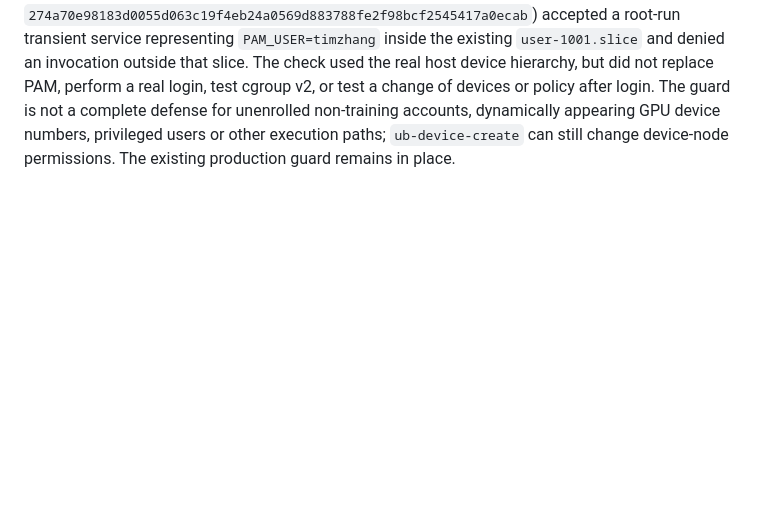
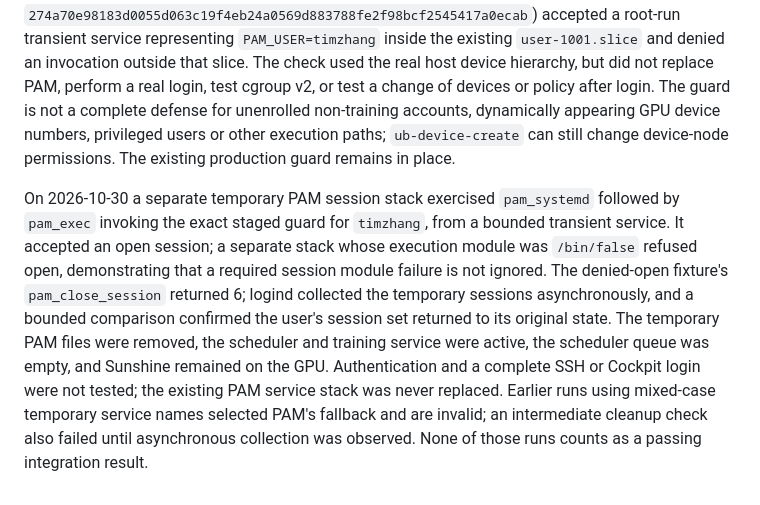
Before and after one commit to zdytim/TIME-trainctl, a Markdown page: research/slurm19/u20-gpu-device-recreation-risk.md, the part around the change. GitHub-like rendering; blank space fills up the shorter version.

Commit message:
Record isolated PAM session integration results

```diff
--- a/research/slurm19/u20-gpu-device-recreation-risk.md
+++ b/research/slurm19/u20-gpu-device-recreation-risk.md
@@ -13,3 +13,5 @@ The live host uses cgroup v1 devices and has `DevicePolicy=closed` for the enrol
 The prior PAM session guard only looked for the user's slice name in any cgroup hierarchy. A user manually added to the training group without the enrollment procedure could therefore enter a correctly named slice without proving that GPU devices were denied. The staged `90fa24a` guard additionally requires the active slice's `DevicePolicy=closed`, membership in that slice in the cgroup v1 devices hierarchy, and a current kernel `devices.list` that grants no access to the observed NVIDIA character devices. Missing data, unrestricted/wildcard matching device rules and malformed rules fail closed. Admin users remain excluded from this training-user check. Synthetic checks cover correct and incorrect slice paths, open policy, wildcard GPU permissions and absent GPU nodes.
 
 On u20, the exact staged guard (SHA-256 `274a70e98183d0055d063c19f4eb24a0569d883788fe2f98bcf2545417a0ecab`) accepted a root-run transient service representing `PAM_USER=timzhang` inside the existing `user-1001.slice` and denied an invocation outside that slice. The check used the real host device hierarchy, but did not replace PAM, perform a real login, test cgroup v2, or test a change of devices or policy after login. The guard is not a complete defense for unenrolled non-training accounts, dynamically appearing GPU device numbers, privileged users or other execution paths; `ub-device-create` can still change device-node permissions. The existing production guard remains in place.
+
+On 2026-10-30 a separate temporary PAM session stack exercised `pam_systemd` followed by `pam_exec` invoking the exact staged guard for `timzhang`, from a bounded transient service. It accepted an open session; a separate stack whose execution module was `/bin/false` refused open, demonstrating that a required session module failure is not ignored. The denied-open fixture's `pam_close_session` returned 6; logind collected the temporary sessions asynchronously, and a bounded comparison confirmed the user's session set returned to its original state. The temporary PAM files were removed, the scheduler and training service were active, the scheduler queue was empty, and Sunshine remained on the GPU. Authentication and a complete SSH or Cockpit login were not tested; the existing PAM service stack was never replaced. Earlier runs using mixed-case temporary service names selected PAM's fallback and are invalid; an intermediate cleanup check also failed until asynchronous collection was observed. None of those runs counts as a passing integration result.
```
